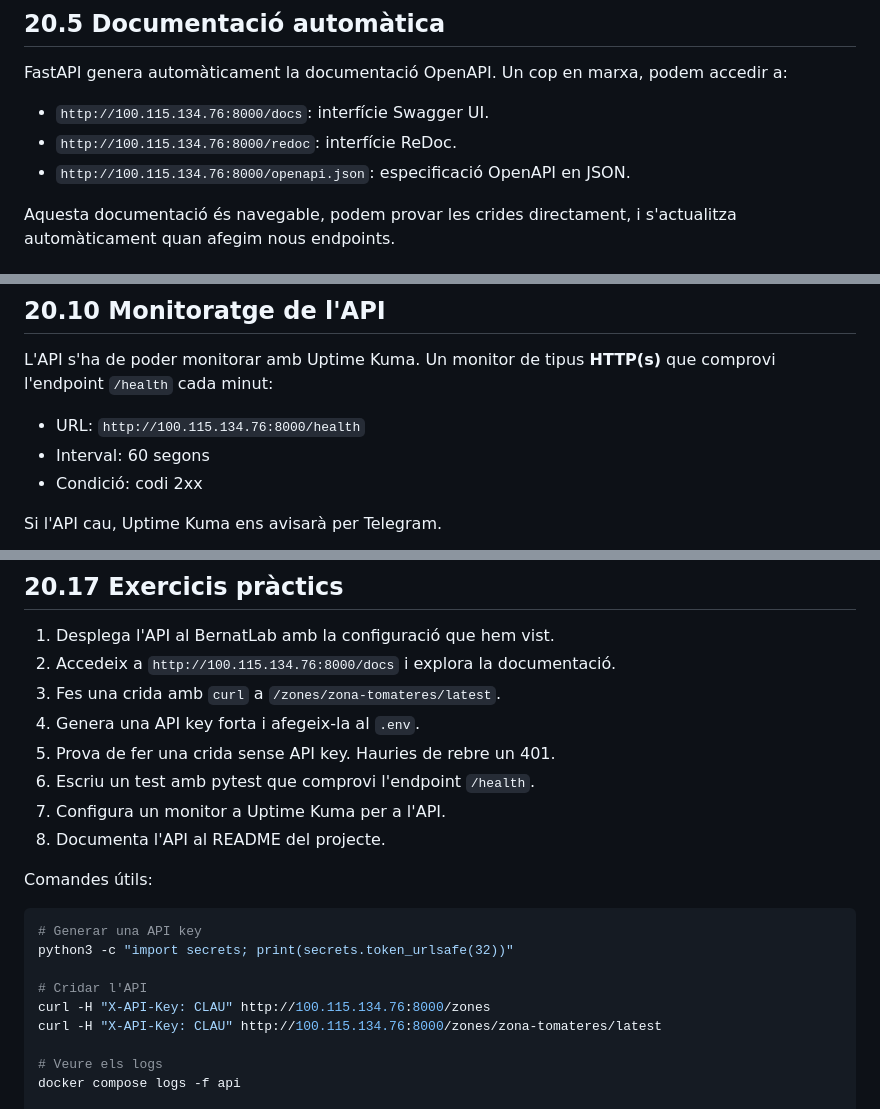
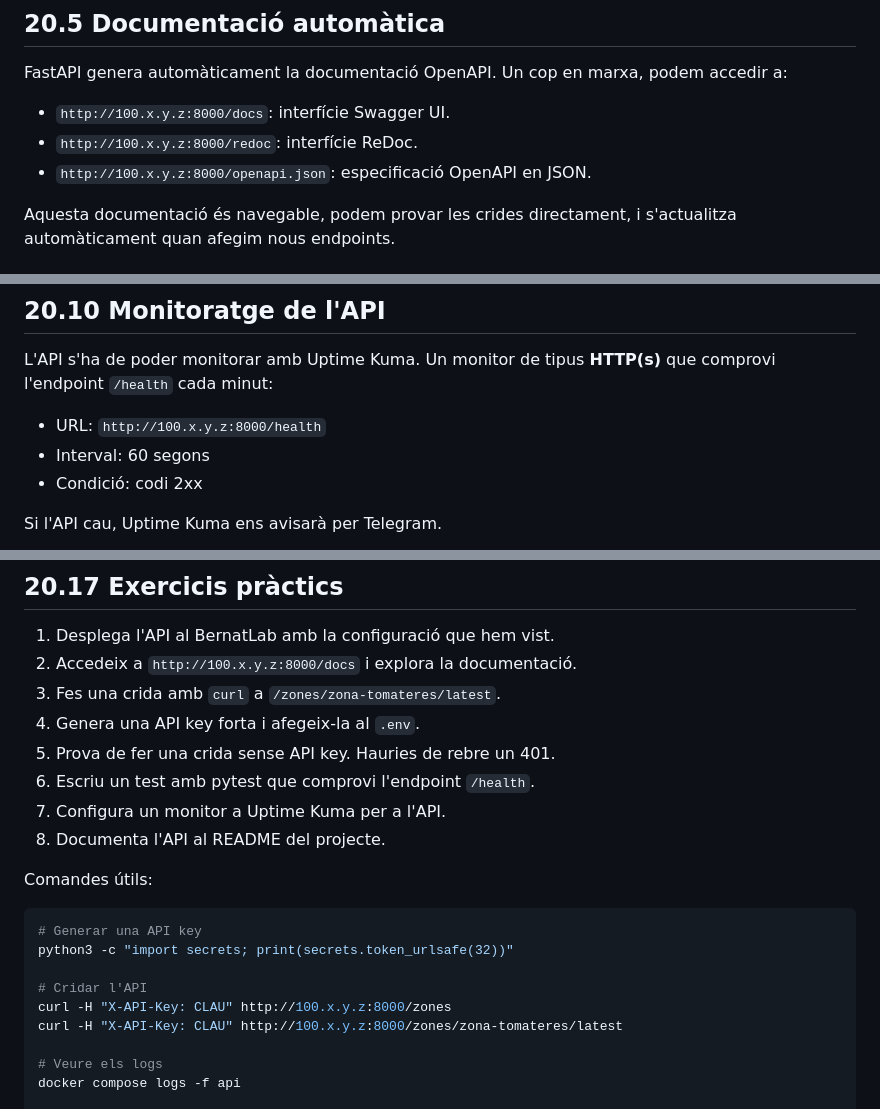
Before and after one commit to BernatMora/bernatlab, a Markdown page: book/chapters/20-api-publica.md, 3 parts joined by grey strips. GitHub-like rendering.

Commit message:
docs: anonymize internal Tailscale addresses

```diff
--- a/book/chapters/20-api-publica.md
+++ b/book/chapters/20-api-publica.md
@@ -427,9 +427,9 @@ services:
 
 FastAPI genera automàticament la documentació OpenAPI. Un cop en marxa, podem accedir a:
 
-- `http://100.115.134.76:8000/docs`: interfície Swagger UI.
-- `http://100.115.134.76:8000/redoc`: interfície ReDoc.
-- `http://100.115.134.76:8000/openapi.json`: especificació OpenAPI en JSON.
+- `http://100.x.y.z:8000/docs`: interfície Swagger UI.
+- `http://100.x.y.z:8000/redoc`: interfície ReDoc.
+- `http://100.x.y.z:8000/openapi.json`: especificació OpenAPI en JSON.
 
 Aquesta documentació és navegable, podem provar les crides directament, i s'actualitza automàticament quan afegim nous endpoints.
 
@@ -527,7 +527,7 @@ Els tests els podem executar automàticament en cada desplegament.
 
 L'API s'ha de poder monitorar amb Uptime Kuma. Un monitor de tipus **HTTP(s)** que comprovi l'endpoint `/health` cada minut:
 
-- URL: `http://100.115.134.76:8000/health`
+- URL: `http://100.x.y.z:8000/health`
 - Interval: 60 segons
 - Condició: codi 2xx
 
@@ -631,7 +631,7 @@ Hem après què és una API REST, per què serveix, com construir-la amb FastAPI
 ## 20.17 Exercicis pràctics
 
 1. Desplega l'API al BernatLab amb la configuració que hem vist.
-2. Accedeix a `http://100.115.134.76:8000/docs` i explora la documentació.
+2. Accedeix a `http://100.x.y.z:8000/docs` i explora la documentació.
 3. Fes una crida amb `curl` a `/zones/zona-tomateres/latest`.
 4. Genera una API key forta i afegeix-la al `.env`.
 5. Prova de fer una crida sense API key. Hauries de rebre un 401.
@@ -645,8 +645,8 @@ Comandes útils:
 python3 -c "import secrets; print(secrets.token_urlsafe(32))"
 
 # Cridar l'API
-curl -H "X-API-Key: CLAU" http://100.115.134.76:8000/zones
-curl -H "X-API-Key: CLAU" http://100.115.134.76:8000/zones/zona-tomateres/latest
+curl -H "X-API-Key: CLAU" http://100.x.y.z:8000/zones
+curl -H "X-API-Key: CLAU" http://100.x.y.z:8000/zones/zona-tomateres/latest
 
 # Veure els logs
 docker compose logs -f api
```
